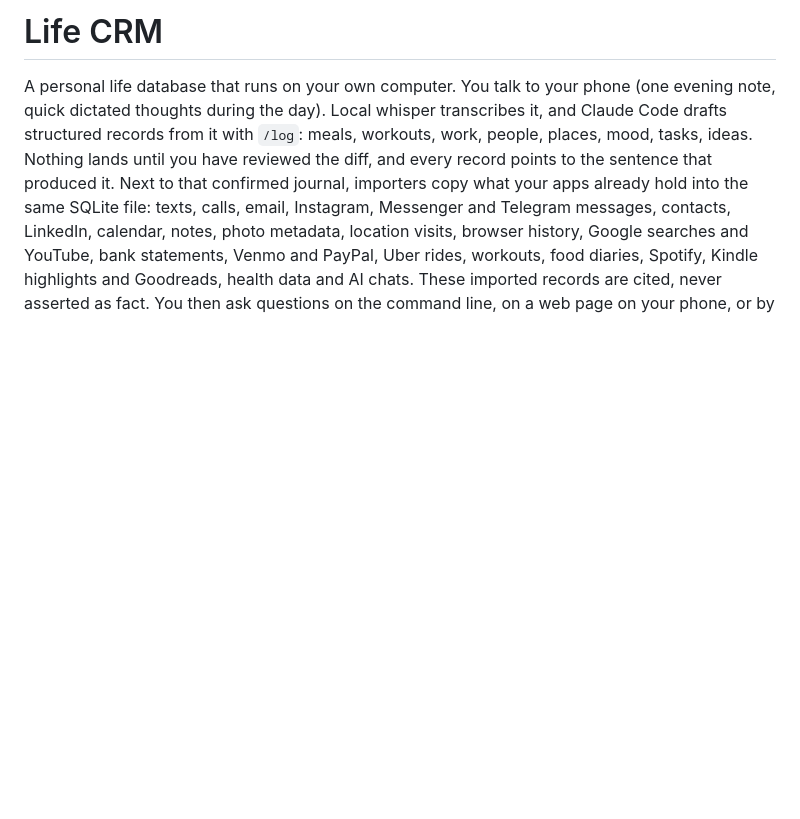
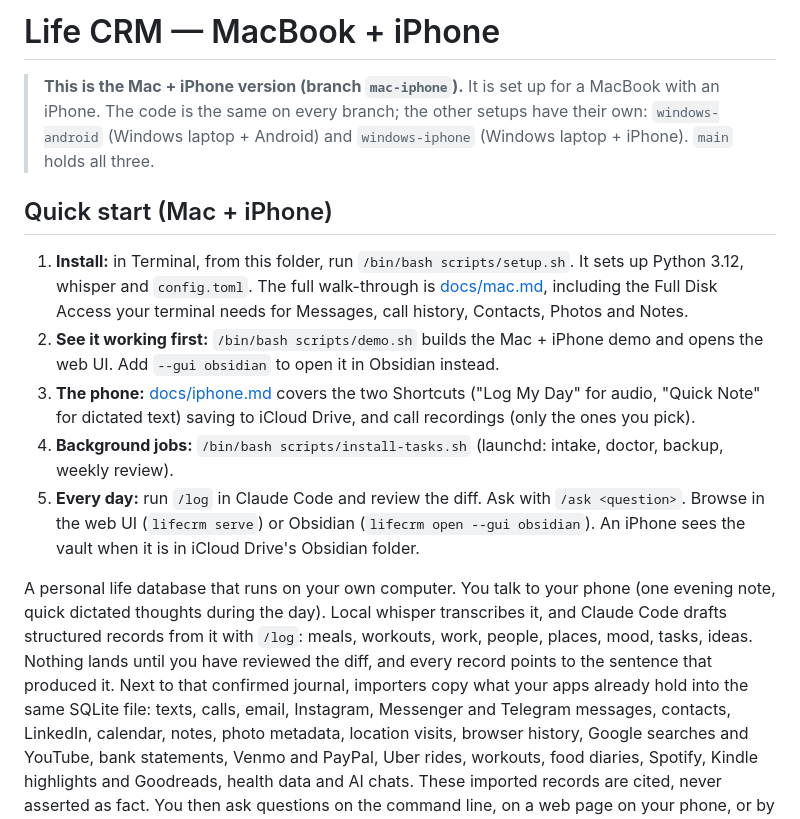
Before and after one commit to nirvanito/p1, a Markdown page: README.md, the part around the change. GitHub-like rendering; blank space fills up the shorter version.

Commit message:
Mac + iPhone edition: README quick start for this setup
The mac-iphone branch differs from main only here: a banner naming the setup and the other branches, and a five-step quick start (setup.sh with Full Disk Access, demo.sh, the iPhone Shortcuts, install-tasks.sh, the daily loop).

Co-Authored-By: Claude Opus 5.5 <noreply@anthropic.com>

```diff
--- a/README.md
+++ b/README.md
@@ -1,4 +1,29 @@
-# Life CRM
+# Life CRM — MacBook + iPhone
+
+> **This is the Mac + iPhone version (branch `mac-iphone`).** It is set up
+> for a MacBook with an iPhone. The code is the same on every branch; the
+> other setups have their own: `windows-android` (Windows laptop + Android)
+> and `windows-iphone` (Windows laptop + iPhone). `main` holds all three.
+
+## Quick start (Mac + iPhone)
+
+1. **Install:** in Terminal, from this folder, run
+   `/bin/bash scripts/setup.sh`. It sets up Python 3.12, whisper and
+   `config.toml`. The full walk-through is [docs/mac.md](docs/mac.md),
+   including the Full Disk Access your terminal needs for Messages, call
+   history, Contacts, Photos and Notes.
+2. **See it working first:** `/bin/bash scripts/demo.sh` builds the
+   Mac + iPhone demo and opens the web UI. Add `--gui obsidian` to open it
+   in Obsidian instead.
+3. **The phone:** [docs/iphone.md](docs/iphone.md) covers the two Shortcuts
+   ("Log My Day" for audio, "Quick Note" for dictated text) saving to iCloud
+   Drive, and call recordings (only the ones you pick).
+4. **Background jobs:** `/bin/bash scripts/install-tasks.sh` (launchd:
+   intake, doctor, backup, weekly review).
+5. **Every day:** run `/log` in Claude Code and review the diff. Ask with
+   `/ask <question>`. Browse in the web UI (`lifecrm serve`) or Obsidian
+   (`lifecrm open --gui obsidian`). An iPhone sees the vault when it is in
+   iCloud Drive's Obsidian folder.
 
 A personal life database that runs on your own computer. You talk to your
 phone (one evening note, quick dictated thoughts during the day). Local
```
